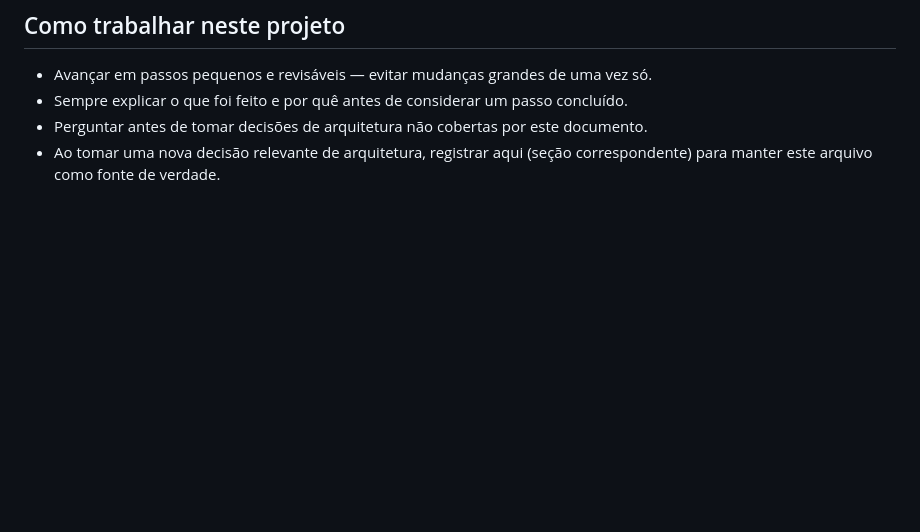
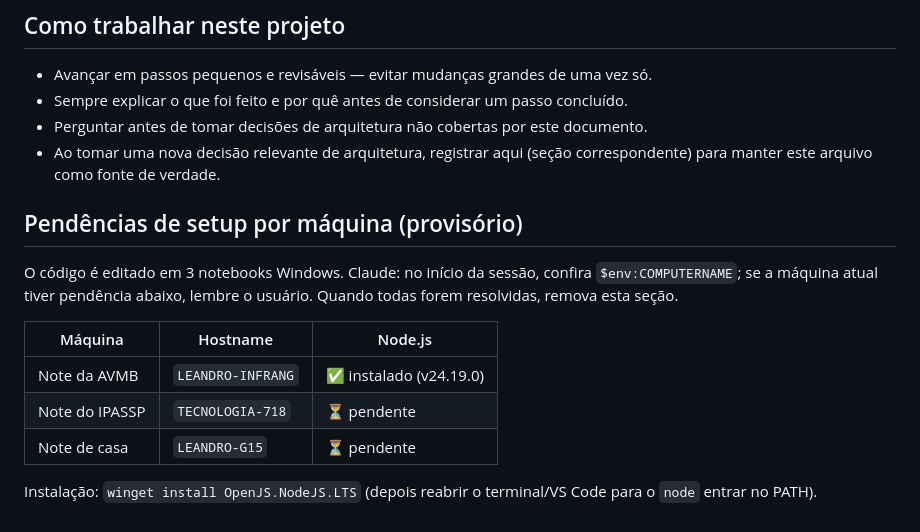
Before and after one commit to leandrosly/Climbing-Route-Keeper, a Markdown page: CLAUDE.md, the part around the change. Drawn GitHub-style; blank space fills up the shorter version.

Commit message:
CLAUDE.md: pendências de setup por máquina (Node.js)
Co-Authored-By: Claude Opus 5.5 <noreply@anthropic.com>

```diff
--- a/CLAUDE.md
+++ b/CLAUDE.md
@@ -65,3 +65,15 @@ Projeto pessoal, sem fins comerciais, mantido por uma única pessoa aprendendo a
 - Sempre explicar o que foi feito e por quê antes de considerar um passo concluído.
 - Perguntar antes de tomar decisões de arquitetura não cobertas por este documento.
 - Ao tomar uma nova decisão relevante de arquitetura, registrar aqui (seção correspondente) para manter este arquivo como fonte de verdade.
+
+## Pendências de setup por máquina (provisório)
+
+O código é editado em 3 notebooks Windows. Claude: no início da sessão, confira `$env:COMPUTERNAME`; se a máquina atual tiver pendência abaixo, lembre o usuário. Quando todas forem resolvidas, remova esta seção.
+
+| Máquina | Hostname | Node.js |
+|---|---|---|
+| Note da AVMB | `LEANDRO-INFRANG` | ✅ instalado (v24.19.0) |
+| Note do IPASSP | `TECNOLOGIA-718` | ⏳ pendente |
+| Note de casa | `LEANDRO-G15` | ⏳ pendente |
+
+Instalação: `winget install OpenJS.NodeJS.LTS` (depois reabrir o terminal/VS Code para o `node` entrar no PATH).
```
